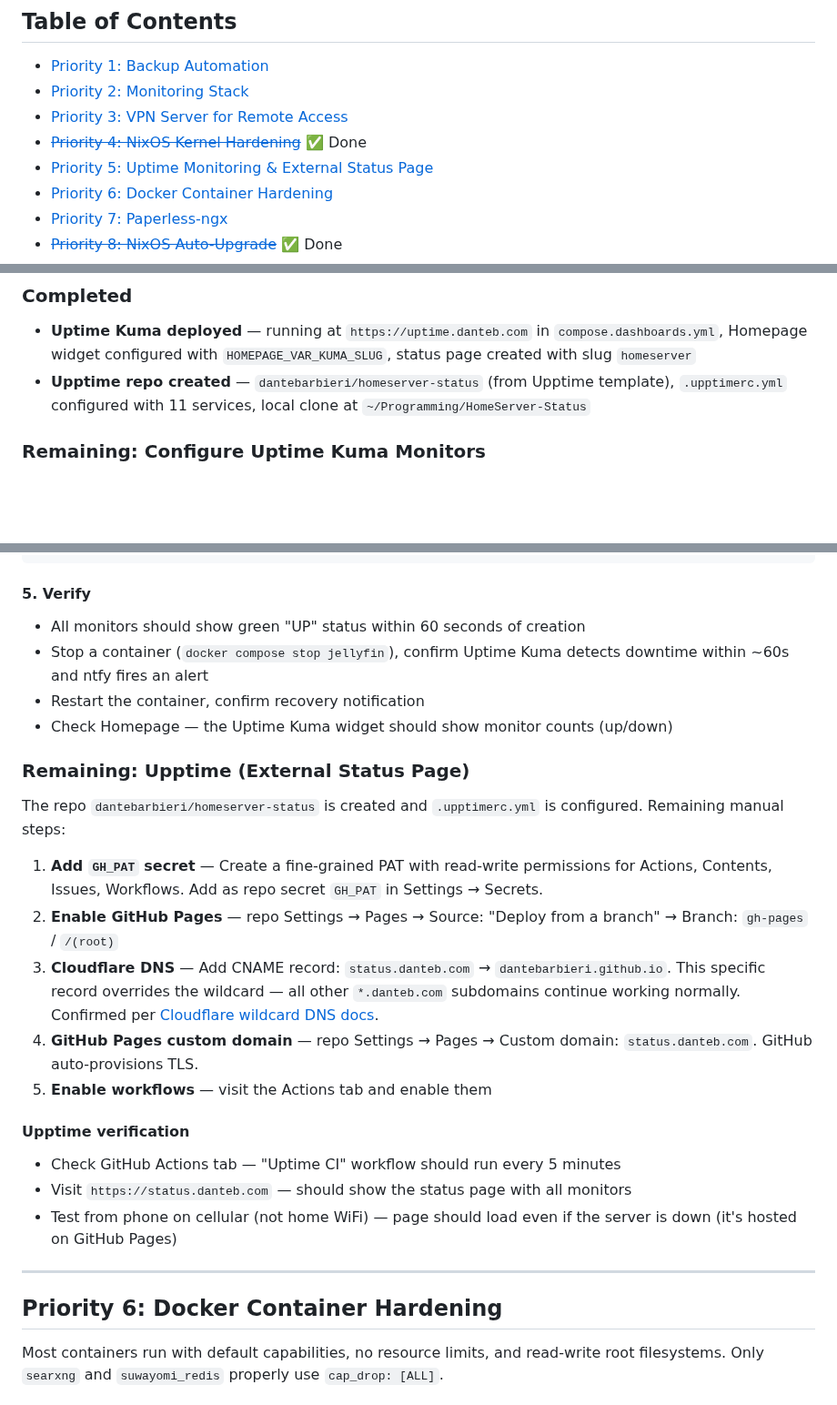
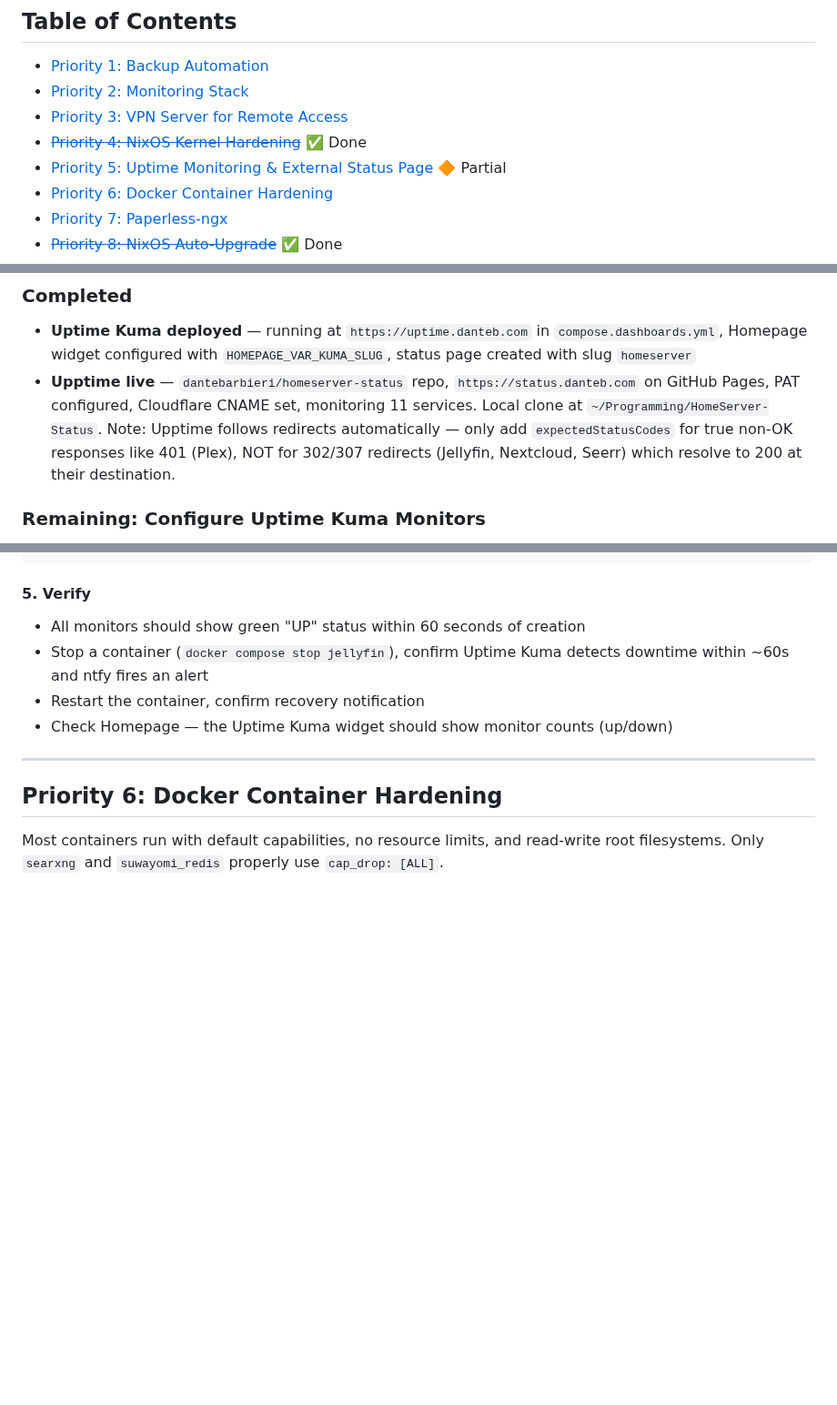
Before and after one commit to dantebarbieri/homeserver, a Markdown page: FUTURE.md, 3 parts joined by grey strips. Shown at 91% size. GitHub-like rendering; blank space fills up the shorter version.

Commit message:
Mark Priority 5 as partially complete in FUTURE.md
Uptime Kuma deployed and Upptime live on GitHub Pages. Remaining:
create Uptime Kuma monitors, configure ntfy notifications, and
set Homepage widget slug.

Co-Authored-By: Claude Opus 4.6 (1M context) <noreply@anthropic.com>

```diff
--- a/FUTURE.md
+++ b/FUTURE.md
@@ -10,7 +10,7 @@ A prioritized roadmap of improvements, new services, hardening, and refinements
 - [Priority 2: Monitoring Stack](#priority-2-monitoring-stack)
 - [Priority 3: VPN Server for Remote Access](#priority-3-vpn-server-for-remote-access)
 - [~~Priority 4: NixOS Kernel Hardening~~](#priority-4-nixos-kernel-hardening) ✅ Done
-- [Priority 5: Uptime Monitoring & External Status Page](#priority-5-uptime-monitoring--external-status-page)
+- [Priority 5: Uptime Monitoring & External Status Page](#priority-5-uptime-monitoring--external-status-page) 🔶 Partial
 - [Priority 6: Docker Container Hardening](#priority-6-docker-container-hardening)
 - [Priority 7: Paperless-ngx](#priority-7-paperless-ngx)
 - [~~Priority 8: NixOS Auto-Upgrade~~](#priority-8-nixos-auto-upgrade) ✅ Done
@@ -257,7 +257,7 @@ Homepage's `siteMonitor` only shows current state — no history, no trend detec
 ### Completed
 
 - **Uptime Kuma deployed** — running at `https://uptime.danteb.com` in `compose.dashboards.yml`, Homepage widget configured with `HOMEPAGE_VAR_KUMA_SLUG`, status page created with slug `homeserver`
-- **Upptime repo created** — `dantebarbieri/homeserver-status` (from Upptime template), `.upptimerc.yml` configured with 11 services, local clone at `~/Programming/HomeServer-Status`
+- **Upptime live** — `dantebarbieri/homeserver-status` repo, `https://status.danteb.com` on GitHub Pages, PAT configured, Cloudflare CNAME set, monitoring 11 services. Local clone at `~/Programming/HomeServer-Status`. Note: Upptime follows redirects automatically — only add `expectedStatusCodes` for true non-OK responses like 401 (Plex), NOT for 302/307 redirects (Jellyfin, Nextcloud, Seerr) which resolve to 200 at their destination.
 
 ### Remaining: Configure Uptime Kuma Monitors
 
@@ -340,22 +340,6 @@ docker compose up -d homepage
 - Stop a container (`docker compose stop jellyfin`), confirm Uptime Kuma detects downtime within ~60s and ntfy fires an alert
 - Restart the container, confirm recovery notification
 - Check Homepage — the Uptime Kuma widget should show monitor counts (up/down)
-
-### Remaining: Upptime (External Status Page)
-
-The repo `dantebarbieri/homeserver-status` is created and `.upptimerc.yml` is configured. Remaining manual steps:
-
-1. **Add `GH_PAT` secret** — Create a fine-grained PAT with read-write permissions for Actions, Contents, Issues, Workflows. Add as repo secret `GH_PAT` in Settings → Secrets.
-2. **Enable GitHub Pages** — repo Settings → Pages → Source: "Deploy from a branch" → Branch: `gh-pages` / `/(root)`
-3. **Cloudflare DNS** — Add CNAME record: `status.danteb.com` → `dantebarbieri.github.io`. This specific record overrides the wildcard — all other `*.danteb.com` subdomains continue working normally. Confirmed per [Cloudflare wildcard DNS docs](https://developers.cloudflare.com/dns/manage-dns-records/reference/wildcard-dns-records/).
-4. **GitHub Pages custom domain** — repo Settings → Pages → Custom domain: `status.danteb.com`. GitHub auto-provisions TLS.
-5. **Enable workflows** — visit the Actions tab and enable them
-
-#### Upptime verification
-
-- Check GitHub Actions tab — "Uptime CI" workflow should run every 5 minutes
-- Visit `https://status.danteb.com` — should show the status page with all monitors
-- Test from phone on cellular (not home WiFi) — page should load even if the server is down (it's hosted on GitHub Pages)
 
 ---
 
```
Also changed, not shown: other parts of FUTURE.md (+1 -1 lines).
